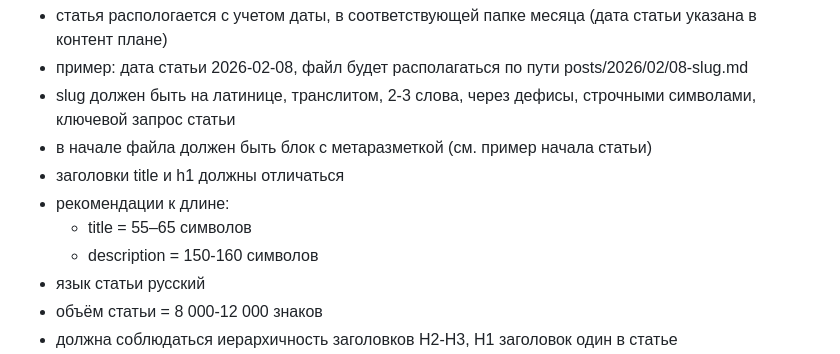
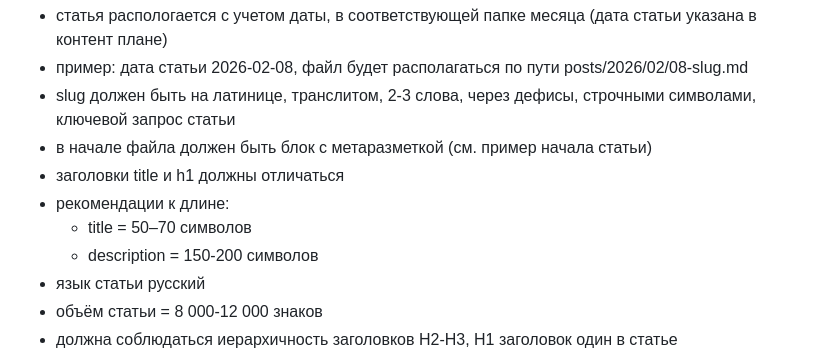
Before and after one commit to craftparser/craftparser.github.io, a Markdown page: plan/техническое-задание.md, the part around the change. Rendered like a GitHub page.

Commit message:
post top 1

```diff
--- a/plan/техническое-задание.md
+++ b/plan/техническое-задание.md
@@ -8,8 +8,8 @@
 - в начале файла должен быть блок с метаразметкой (см. пример начала статьи)
 - заголовки title и h1 должны отличаться
 - рекомендации к длине:
-    - title = 55–65 символов
-    - description = 150-160 символов
+    - title = 50–70 символов
+    - description = 150-200 символов
 - язык статьи русский
 - объём статьи = 8 000-12 000 знаков
 - должна соблюдаться иерархичность заголовков H2-H3, H1 заголовок один в статье
```
Also changed, not shown: 1 other file.
